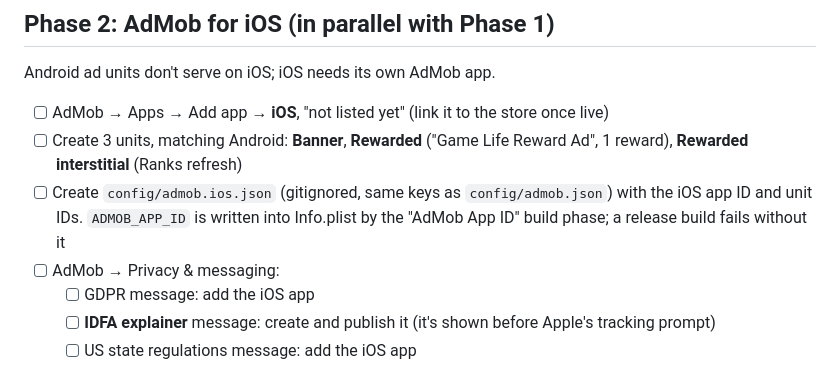
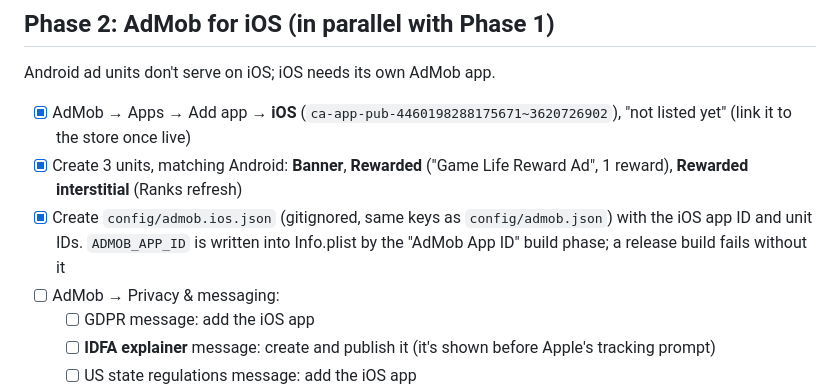
Before and after one commit to TRUPALIX9/logic-sprint, a Markdown page: docs/ios_release_plan.md, the part around the change. Rendered like a GitHub page.

Commit message:
docs: iOS AdMob app and ad units created
Co-Authored-By: Claude Opus 5.5 <noreply@anthropic.com>

```diff
--- a/docs/ios_release_plan.md
+++ b/docs/ios_release_plan.md
@@ -57,9 +57,9 @@ build asks for it, and upload the `.ipa` with Transporter.
 
 Android ad units don't serve on iOS; iOS needs its own AdMob app.
 
-- [ ] AdMob → Apps → Add app → **iOS**, "not listed yet" (link it to the store once live)
-- [ ] Create 3 units, matching Android: **Banner**, **Rewarded** ("Game Life Reward Ad", 1 reward), **Rewarded interstitial** (Ranks refresh)
-- [ ] Create `config/admob.ios.json` (gitignored, same keys as `config/admob.json`) with the iOS app ID and unit IDs. `ADMOB_APP_ID` is written into Info.plist by the "AdMob App ID" build phase; a release build fails without it
+- [x] AdMob → Apps → Add app → **iOS** (`ca-app-pub-4460198288175671~3620726902`), "not listed yet" (link it to the store once live)
+- [x] Create 3 units, matching Android: **Banner**, **Rewarded** ("Game Life Reward Ad", 1 reward), **Rewarded interstitial** (Ranks refresh)
+- [x] Create `config/admob.ios.json` (gitignored, same keys as `config/admob.json`) with the iOS app ID and unit IDs. `ADMOB_APP_ID` is written into Info.plist by the "AdMob App ID" build phase; a release build fails without it
 - [ ] AdMob → Privacy & messaging:
   - [ ] GDPR message: add the iOS app
   - [ ] **IDFA explainer** message: create and publish it (it's shown before Apple's tracking prompt)
```
